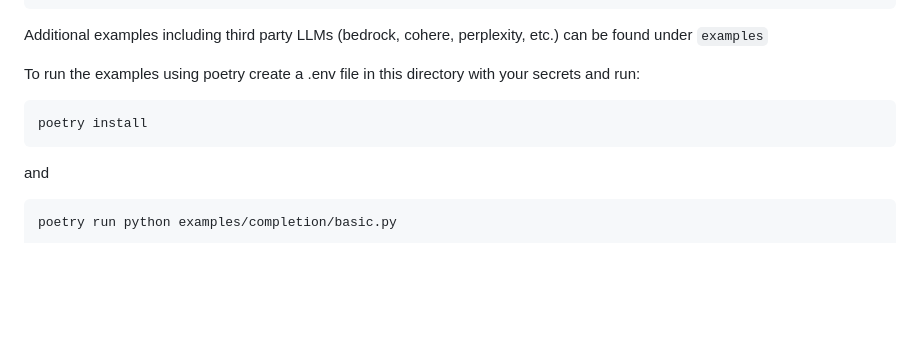
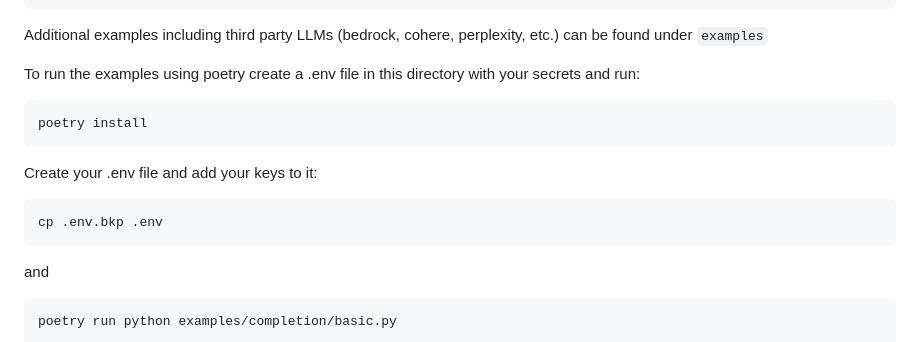
Before and after one commit to datastax/astra-assistants-api, a Markdown page: README.md, the part around the change. GitHub-like rendering; blank space fills up the shorter version.

```diff
--- a/README.md
+++ b/README.md
@@ -108,6 +108,10 @@ To run the examples using poetry create a .env file in this directory with your
 
     poetry install
 
+Create your .env file and add your keys to it:
+
+    cp .env.bkp .env
+
 and
 
     poetry run python examples/completion/basic.py
```
